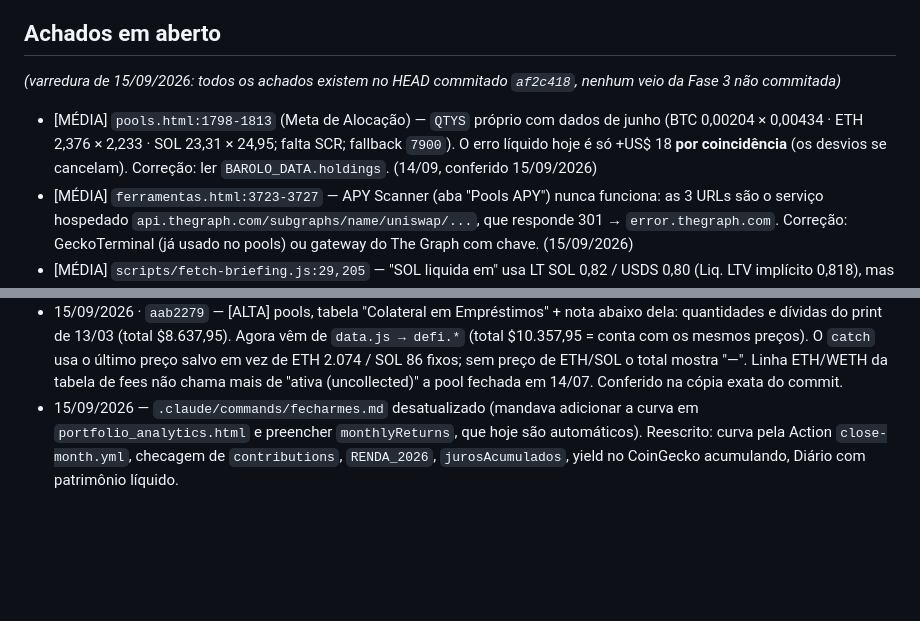
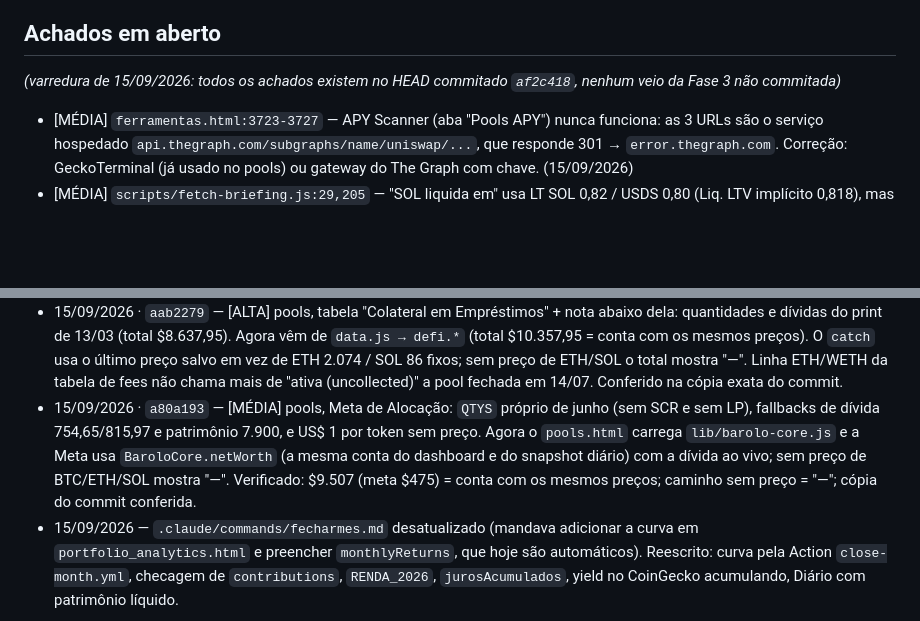
Before and after one commit to lbarolo/barolo-capital-site, a Markdown page: agentes/bugs.md, 2 parts joined by grey strips. Drawn GitHub-style; blank space fills up the shorter version.

```diff
--- a/agentes/bugs.md
+++ b/agentes/bugs.md
@@ -37,10 +37,6 @@
 ## Achados em aberto
 _(varredura de 15/09/2026: todos os achados existem no HEAD commitado `af2c418`, nenhum veio da
 Fase 3 não commitada)_
-- [MÉDIA] `pools.html:1798-1813` (Meta de Alocação) — `QTYS` próprio com dados de junho (BTC
-  0,00204 × 0,00434 · ETH 2,376 × 2,233 · SOL 23,31 × 24,95; falta SCR; fallback `7900`). O erro
-  líquido hoje é só +US$ 18 **por coincidência** (os desvios se cancelam). Correção: ler
-  `BAROLO_DATA.holdings`. (14/09, conferido 15/09/2026)
 - [MÉDIA] `ferramentas.html:3723-3727` — APY Scanner (aba "Pools APY") nunca funciona: as 3 URLs
   são o serviço hospedado `api.thegraph.com/subgraphs/name/uniswap/...`, que responde
   301 → `error.thegraph.com`. Correção: GeckoTerminal (já usado no pools) ou gateway do The Graph
@@ -127,6 +123,12 @@ _(o `/corrigir` move os itens para cá, com data e hash do commit)_
   ETH 2.074 / SOL 86 fixos; sem preço de ETH/SOL o total mostra "—". Linha ETH/WETH da tabela de
   fees não chama mais de "ativa (uncollected)" a pool fechada em 14/07. Conferido na cópia exata
   do commit.
+- 15/09/2026 · `a80a193` — [MÉDIA] pools, Meta de Alocação: `QTYS` próprio de junho (sem SCR e sem
+  LP), fallbacks de dívida 754,65/815,97 e patrimônio 7.900, e US$ 1 por token sem preço. Agora o
+  `pools.html` carrega `lib/barolo-core.js` e a Meta usa `BaroloCore.netWorth` (a mesma conta do
+  dashboard e do snapshot diário) com a dívida ao vivo; sem preço de BTC/ETH/SOL mostra "—".
+  Verificado: $9.507 (meta $475) = conta com os mesmos preços; caminho sem preço = "—"; cópia do
+  commit conferida.
 - 15/09/2026 — `.claude/commands/fecharmes.md` desatualizado (mandava adicionar a curva em
   `portfolio_analytics.html` e preencher `monthlyReturns`, que hoje são automáticos). Reescrito:
   curva pela Action `close-month.yml`, checagem de `contributions`, `RENDA_2026`,
```
Also changed, not shown: agentes/corrigir.md (+3 -1 lines).
